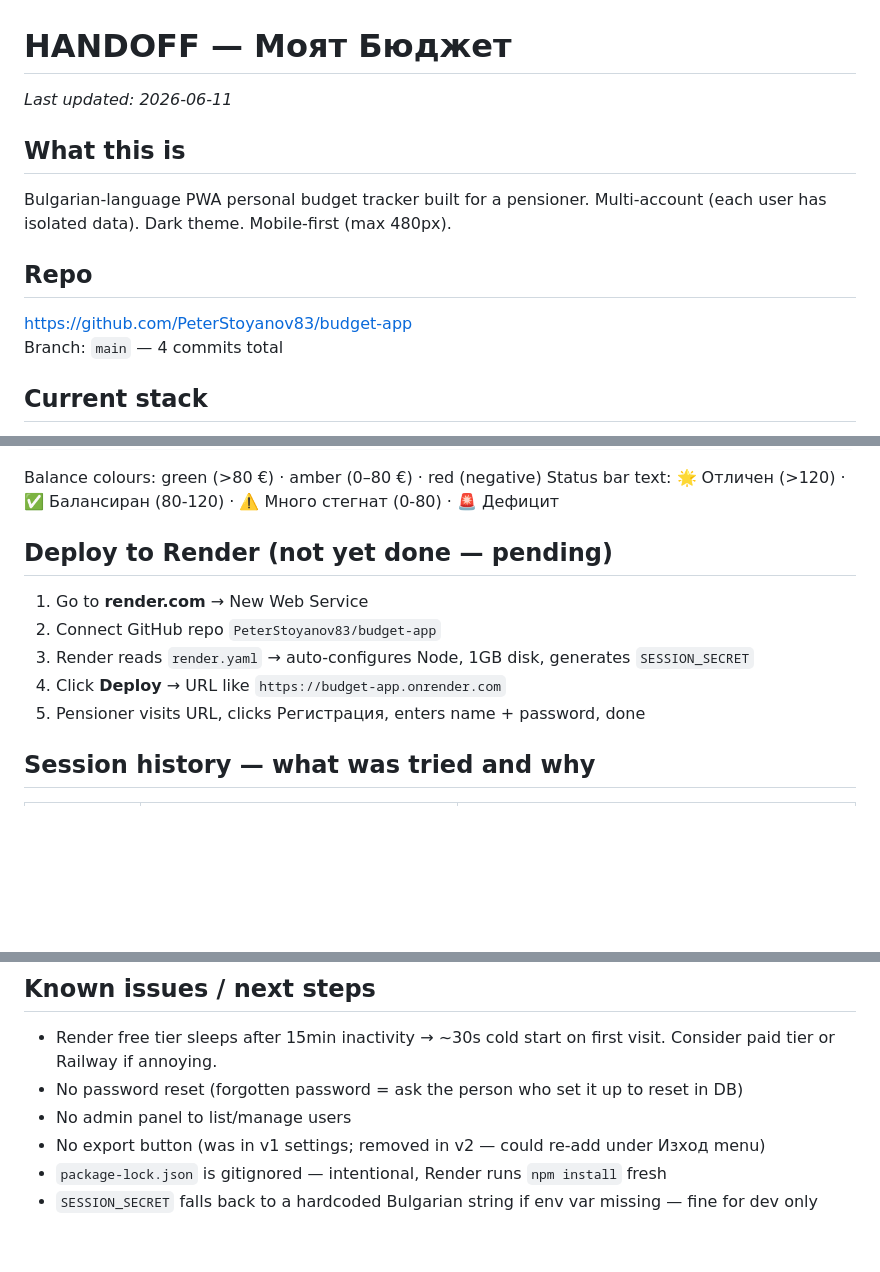
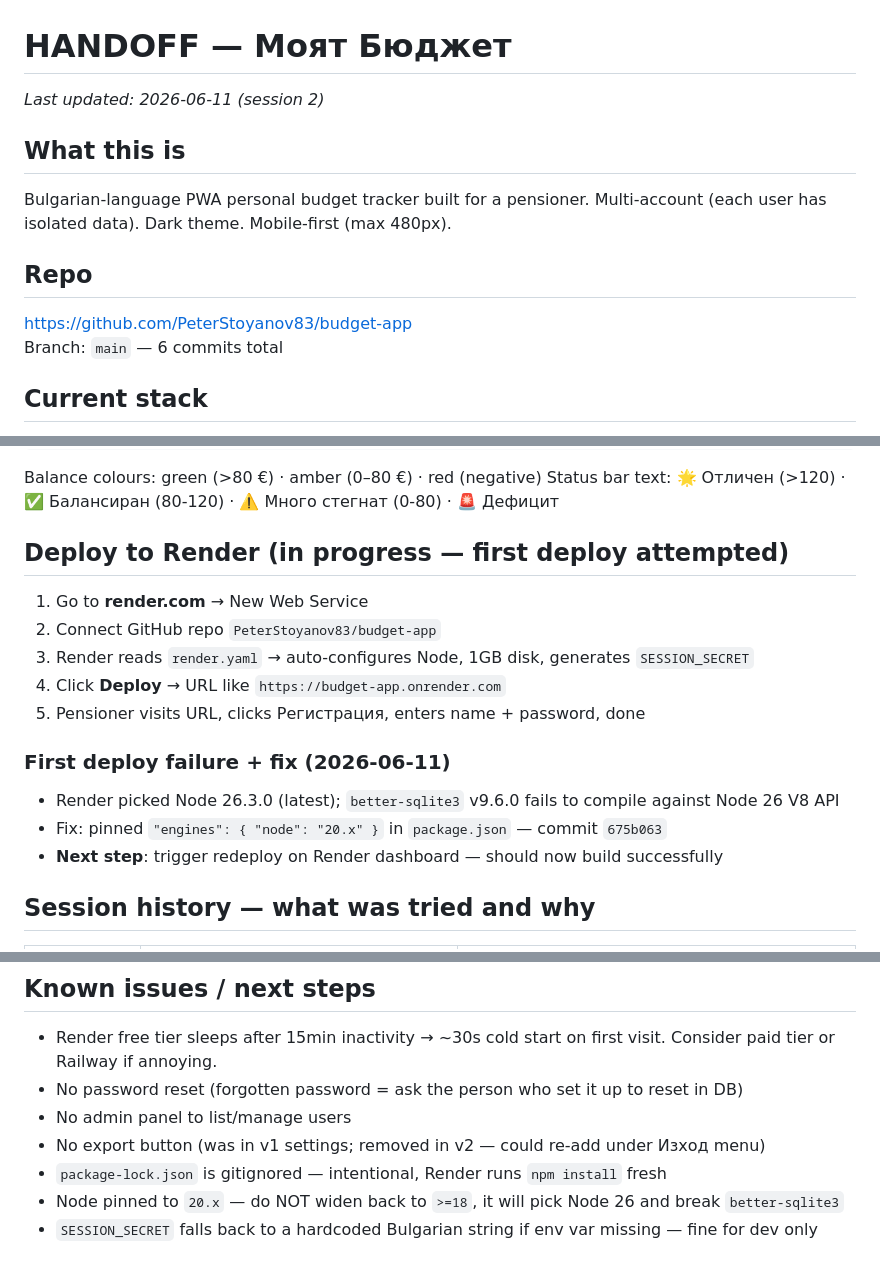
Before and after one commit to PeterStoyanov83/budget-app, a Markdown page: HANDOFF.md, 3 parts joined by grey strips. Rendered like a GitHub page; blank space fills up the shorter version.

Commit message:
Update HANDOFF: Node 20 pin, deploy failure history

```diff
--- a/HANDOFF.md
+++ b/HANDOFF.md
@@ -1,6 +1,6 @@
 # HANDOFF — Моят Бюджет
 
-_Last updated: 2026-06-11_
+_Last updated: 2026-06-11 (session 2)_
 
 ## What this is
 Bulgarian-language PWA personal budget tracker built for a pensioner.
@@ -8,7 +8,7 @@ Multi-account (each user has isolated data). Dark theme. Mobile-first (max 480px
 
 ## Repo
 https://github.com/PeterStoyanov83/budget-app
-Branch: `main` — 4 commits total
+Branch: `main` — 6 commits total
 
 ## Current stack
 - **Frontend**: Vanilla HTML/CSS/JS — `public/index.html` (single file, ~760 lines, no framework)
@@ -78,12 +78,17 @@ data/               gitignored — SQLite files live here at runtime
 Balance colours: green (>80 €) · amber (0–80 €) · red (negative)
 Status bar text: 🌟 Отличен (>120) · ✅ Балансиран (80-120) · ⚠️ Много стегнат (0-80) · 🚨 Дефицит
 
-## Deploy to Render (not yet done — pending)
+## Deploy to Render (in progress — first deploy attempted)
 1. Go to **render.com** → New Web Service
 2. Connect GitHub repo `PeterStoyanov83/budget-app`
 3. Render reads `render.yaml` → auto-configures Node, 1GB disk, generates `SESSION_SECRET`
 4. Click **Deploy** → URL like `https://budget-app.onrender.com`
 5. Pensioner visits URL, clicks Регистрация, enters name + password, done
+
+### First deploy failure + fix (2026-06-11)
+- Render picked Node 26.3.0 (latest); `better-sqlite3` v9.6.0 fails to compile against Node 26 V8 API
+- Fix: pinned `"engines": { "node": "20.x" }` in `package.json` — commit `675b063`
+- **Next step**: trigger redeploy on Render dashboard — should now build successfully
 
 ## Session history — what was tried and why
 | Version | Approach | Outcome |
@@ -98,4 +103,5 @@ Status bar text: 🌟 Отличен (>120) · ✅ Балансиран (80-120)
 - No admin panel to list/manage users
 - No export button (was in v1 settings; removed in v2 — could re-add under Изход menu)
 - `package-lock.json` is gitignored — intentional, Render runs `npm install` fresh
+- Node pinned to `20.x` — do NOT widen back to `>=18`, it will pick Node 26 and break `better-sqlite3`
 - `SESSION_SECRET` falls back to a hardcoded Bulgarian string if env var missing — fine for dev only
```
